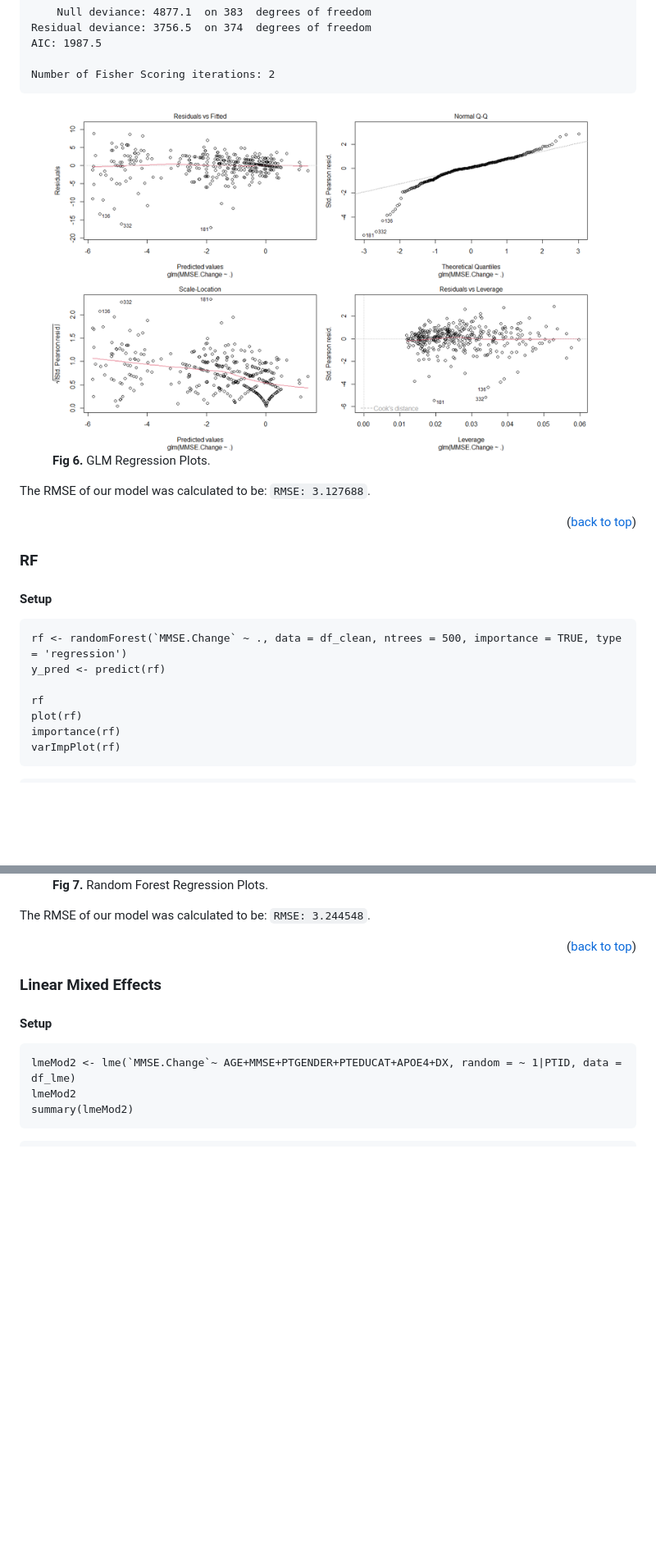
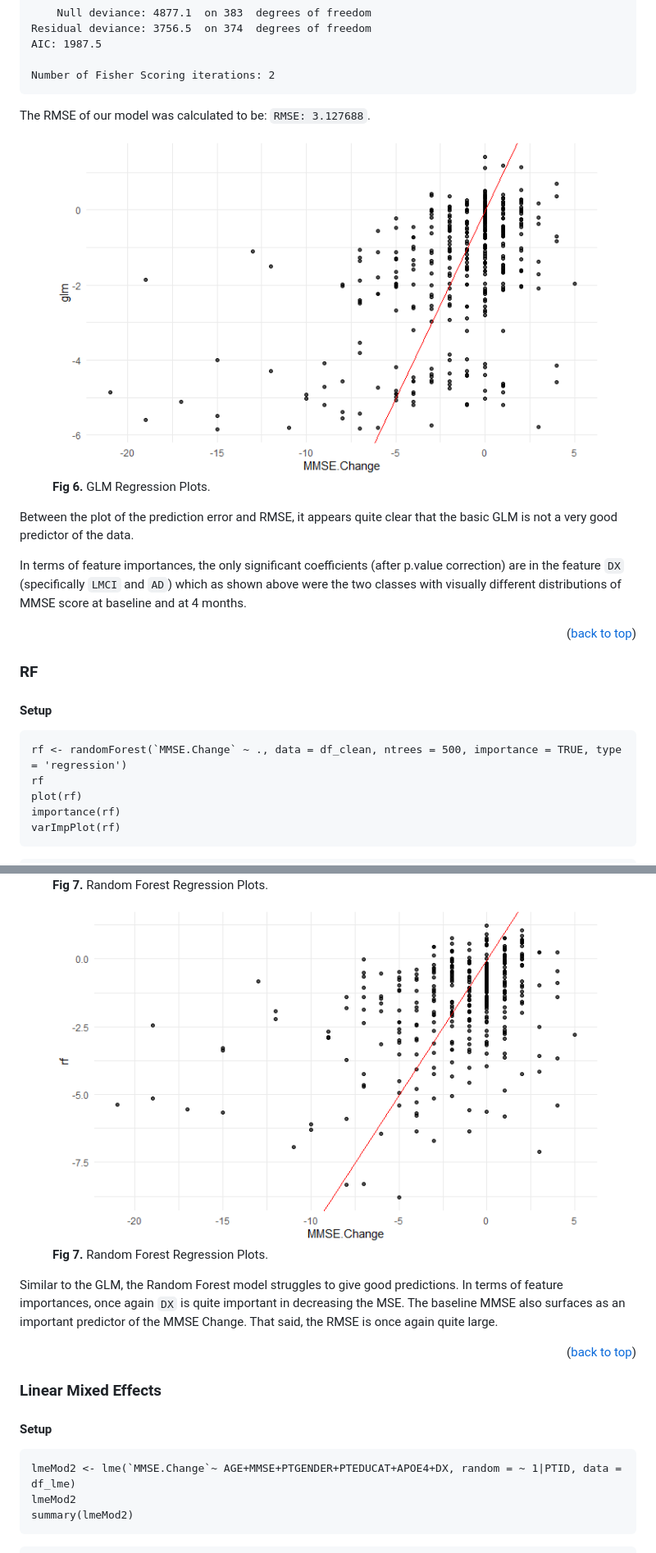
Before and after one commit to wooyongc/2022UTSWMachineLearningFinalProj, a Markdown page: README.md, 2 parts joined by grey strips. Shown at 82% size. GitHub-like rendering; pictures changed too: img/GLM_predVsTrue.png (added), img/RF_predVsTrue.png (added); blank space fills up the shorter version.

````diff
--- a/README.md
+++ b/README.md
@@ -331,14 +331,16 @@ AIC: 1987.5
 Number of Fisher Scoring iterations: 2
 ```
 
+The RMSE of our model was calculated to be: `RMSE: 3.127688`.
+
 <figure>
-  <img src="./img/glmGaussianPlot.png", width = "720">
+  <img src="./img/GLM_predVsTrue.png", width = "720">
   <figcaption><b>Fig 6.</b> GLM Regression Plots.</figcaption>
 </figure>
 
-The RMSE of our model was calculated to be: `RMSE: 3.127688`.
+Between the plot of the prediction error and RMSE, it appears quite clear that the basic GLM is not a very good predictor of the data.
 
-
+In terms of feature importances, the only significant coefficients (after p.value correction) are in the feature `DX` (specifically `LMCI` and `AD`) which as shown above were the two classes with visually different distributions of MMSE score at baseline and at 4 months.
 
 <p align="right">(<a href="#top">back to top</a>)</p>
 
@@ -347,8 +349,6 @@ The RMSE of our model was calculated to be: `RMSE: 3.127688`.
 #### Setup
 ```{r}
 rf <- randomForest(`MMSE.Change` ~ ., data = df_clean, ntrees = 500, importance = TRUE, type = 'regression')
-y_pred <- predict(rf)
-
 rf
 plot(rf)
 importance(rf)
@@ -379,7 +381,12 @@ DX       26.222985      776.4001
   <figcaption><b>Fig 7.</b> Random Forest Regression Plots.</figcaption>
 </figure>
 
-The RMSE of our model was calculated to be: `RMSE: 3.244548`.
+<figure>
+  <img src="./img/RF_predVsTrue.png", width = "720">
+  <figcaption><b>Fig 7.</b> Random Forest Regression Plots.</figcaption>
+</figure>
+
+Similar to the GLM, the Random Forest model struggles to give good predictions. In terms of feature importances, once again `DX` is quite important in decreasing the MSE.  The baseline MMSE also surfaces as an important predictor of the MMSE Change.  That said, the RMSE is once again quite large.
 
 <p align="right">(<a href="#top">back to top</a>)</p>
 
````
Also changed, not shown: other parts of README.md (+48 -53 lines), img/LME_predVsTrue.png (added), 1 other file.
